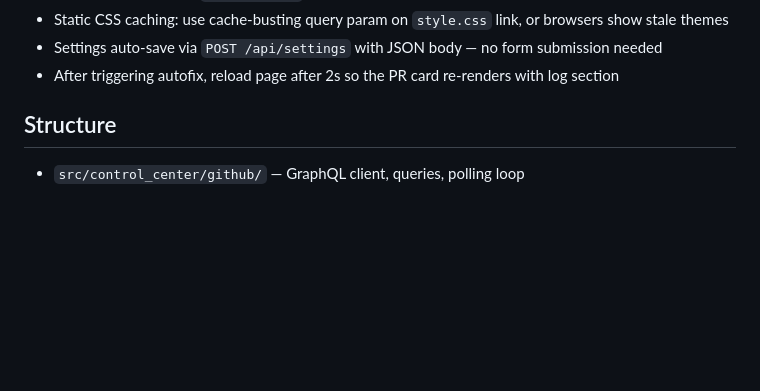
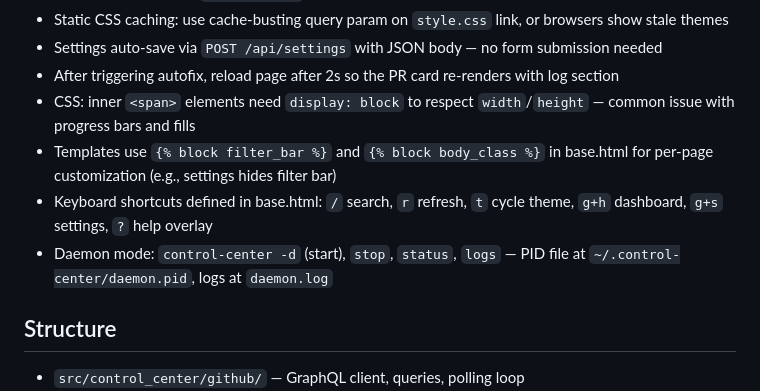
Before and after one commit to vineus/control-center, a Markdown page: CLAUDE.md, the part around the change. Rendered like a GitHub page; blank space fills up the shorter version.

Commit message:
docs: update CLAUDE.md with CSS, template blocks, shortcuts, and daemon gotchas

```diff
--- a/CLAUDE.md
+++ b/CLAUDE.md
@@ -33,6 +33,10 @@ GitHub PR monitor dashboard with auto-fix agent capabilities.
 - Static CSS caching: use cache-busting query param on `style.css` link, or browsers show stale themes
 - Settings auto-save via `POST /api/settings` with JSON body — no form submission needed
 - After triggering autofix, reload page after 2s so the PR card re-renders with log section
+- CSS: inner `<span>` elements need `display: block` to respect `width`/`height` — common issue with progress bars and fills
+- Templates use `{% block filter_bar %}` and `{% block body_class %}` in base.html for per-page customization (e.g., settings hides filter bar)
+- Keyboard shortcuts defined in base.html: `/` search, `r` refresh, `t` cycle theme, `g+h` dashboard, `g+s` settings, `?` help overlay
+- Daemon mode: `control-center -d` (start), `stop`, `status`, `logs` — PID file at `~/.control-center/daemon.pid`, logs at `daemon.log`
 
 ## Structure
 - `src/control_center/github/` — GraphQL client, queries, polling loop
```
